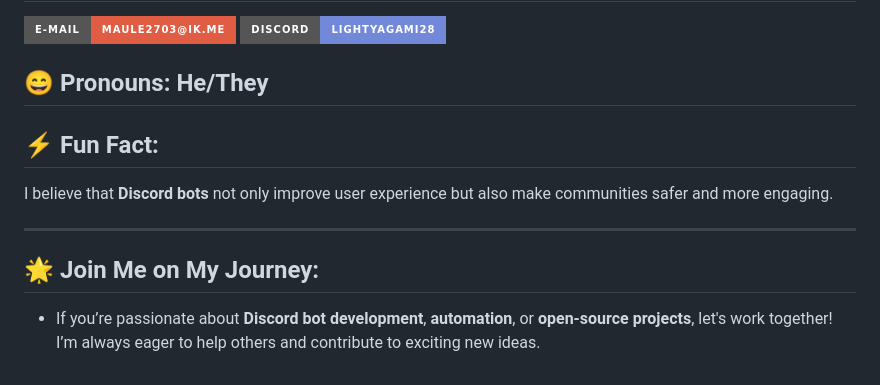
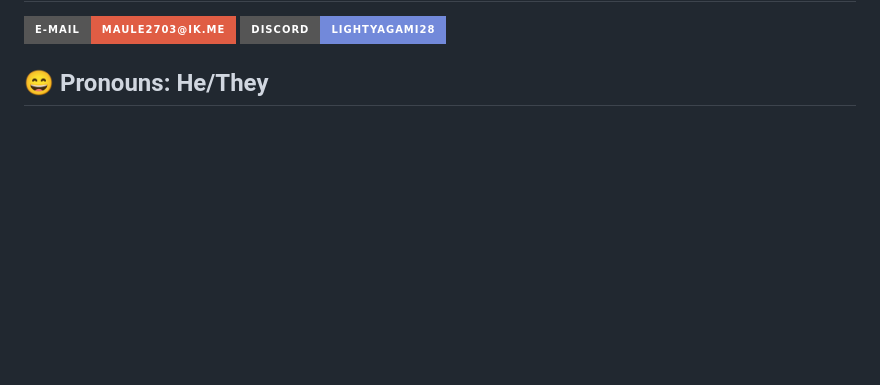
Before and after one commit to LightYagami28/LightYagami28, a Markdown page: README.md, the part around one of its changes. Drawn GitHub-style; badges without logos; blank space fills up the shorter version.

```diff
--- a/README.md
+++ b/README.md
@@ -53,11 +53,3 @@ Hi, I’m **Light Yagami**, a 21-year-old Italian programmer with a strong focus
 [![Discord](https://img.shields.io/badge/Discord-LightYagami28-7289DA?style=for-the-badge&logo=discord&logoColor=white)](https://discord.com/users/LightYagami28)
 
 ## 😄 **Pronouns:** He/They
-
-## ⚡ **Fun Fact:**
-I believe that **Discord bots** not only improve user experience but also make communities safer and more engaging.
-
----
-
-## 🌟 **Join Me on My Journey:**
-- If you’re passionate about **Discord bot development**, **automation**, or **open-source projects**, let's work together! I’m always eager to help others and contribute to exciting new ideas.
```
Also changed, not shown: other parts of README.md (+31 -31 lines).
